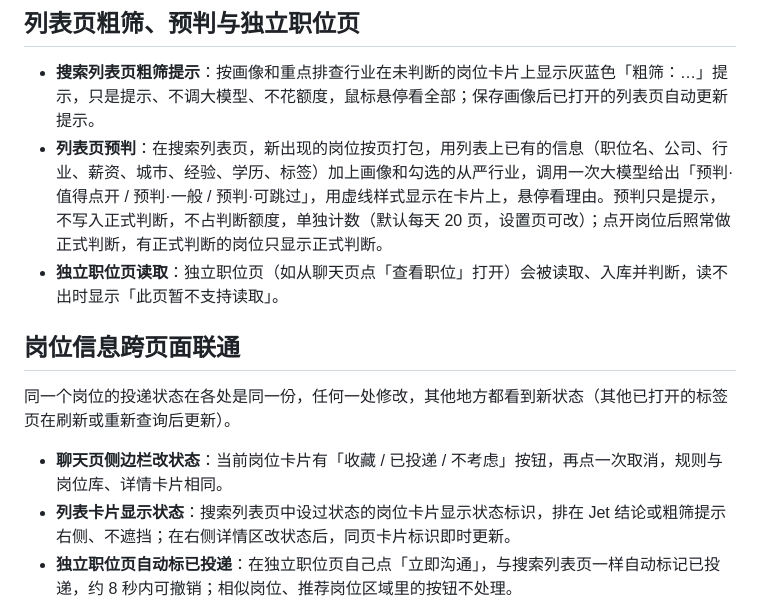
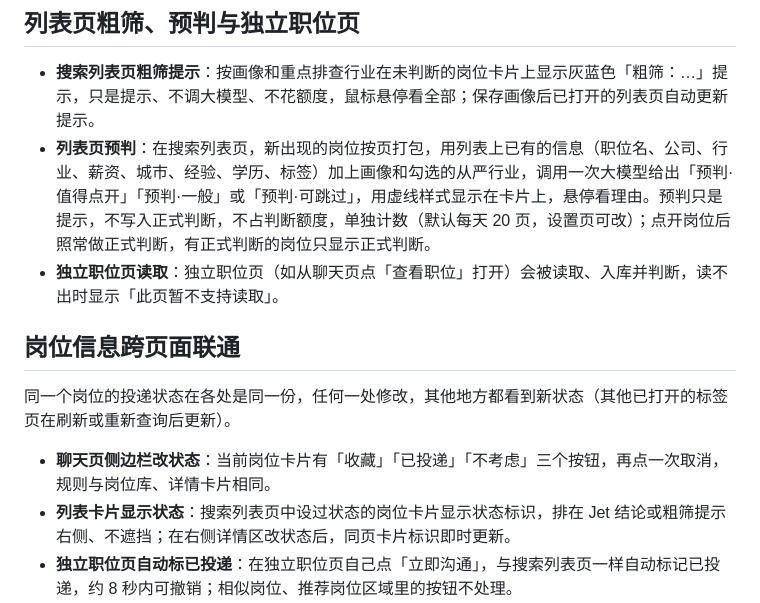
Before and after one commit to hi5a2-cn/job-evaluation-tool, a Markdown page: README.md, the part around one of its changes. GitHub-like rendering.

```diff
--- a/README.md
+++ b/README.md
@@ -99,14 +136,14 @@ uv run jet stats
 ## 列表页粗筛、预判与独立职位页
 
 - **搜索列表页粗筛提示**：按画像和重点排查行业在未判断的岗位卡片上显示灰蓝色「粗筛：…」提示，只是提示、不调大模型、不花额度，鼠标悬停看全部；保存画像后已打开的列表页自动更新提示。
-- **列表页预判**：在搜索列表页，新出现的岗位按页打包，用列表上已有的信息（职位名、公司、行业、薪资、城市、经验、学历、标签）加上画像和勾选的从严行业，调用一次大模型给出「预判·值得点开 / 预判·一般 / 预判·可跳过」，用虚线样式显示在卡片上，悬停看理由。预判只是提示，不写入正式判断，不占判断额度，单独计数（默认每天 20 页，设置页可改）；点开岗位后照常做正式判断，有正式判断的岗位只显示正式判断。
+- **列表页预判**：在搜索列表页，新出现的岗位按页打包，用列表上已有的信息（职位名、公司、行业、薪资、城市、经验、学历、标签）加上画像和勾选的从严行业，调用一次大模型给出「预判·值得点开」「预判·一般」或「预判·可跳过」，用虚线样式显示在卡片上，悬停看理由。预判只是提示，不写入正式判断，不占判断额度，单独计数（默认每天 20 页，设置页可改）；点开岗位后照常做正式判断，有正式判断的岗位只显示正式判断。
 - **独立职位页读取**：独立职位页（如从聊天页点「查看职位」打开）会被读取、入库并判断，读不出时显示「此页暂不支持读取」。
 
 ## 岗位信息跨页面联通
 
 同一个岗位的投递状态在各处是同一份，任何一处修改，其他地方都看到新状态（其他已打开的标签页在刷新或重新查询后更新）。
 
-- **聊天页侧边栏改状态**：当前岗位卡片有「收藏 / 已投递 / 不考虑」按钮，再点一次取消，规则与岗位库、详情卡片相同。
+- **聊天页侧边栏改状态**：当前岗位卡片有「收藏」「已投递」「不考虑」三个按钮，再点一次取消，规则与岗位库、详情卡片相同。
 - **列表卡片显示状态**：搜索列表页中设过状态的岗位卡片显示状态标识，排在 Jet 结论或粗筛提示右侧、不遮挡；在右侧详情区改状态后，同页卡片标识即时更新。
 - **独立职位页自动标已投递**：在独立职位页自己点「立即沟通」，与搜索列表页一样自动标记已投递，约 8 秒内可撤销；相似岗位、推荐岗位区域里的按钮不处理。
 - **聊天中的岗位入库**：打开聊天时，Jet 在本机记下该岗位（只存岗位 ID、职位名、公司名），计入岗位库「全部岗位」，可以设状态、记 HR 实际情况；不判断、不调大模型、不占额度、不设状态。未判断时侧边栏提示「点「查看职位」获取详情并判断」。发给外部模型的内容没有变化。
```
Also changed, not shown: other parts of README.md (+46 -9 lines).
